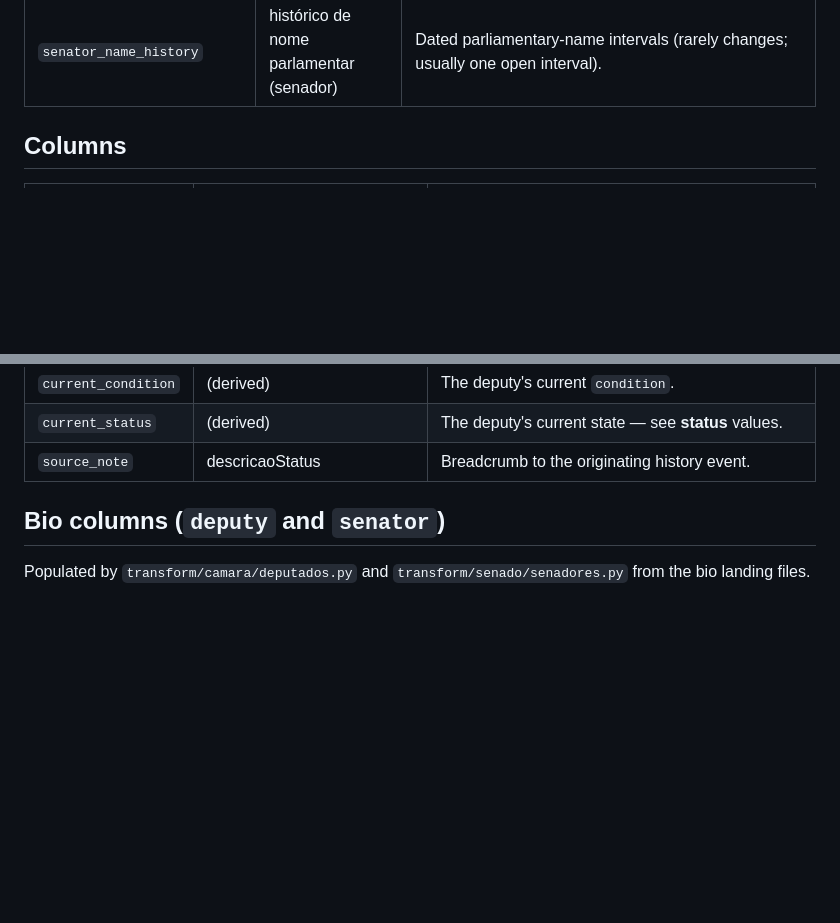
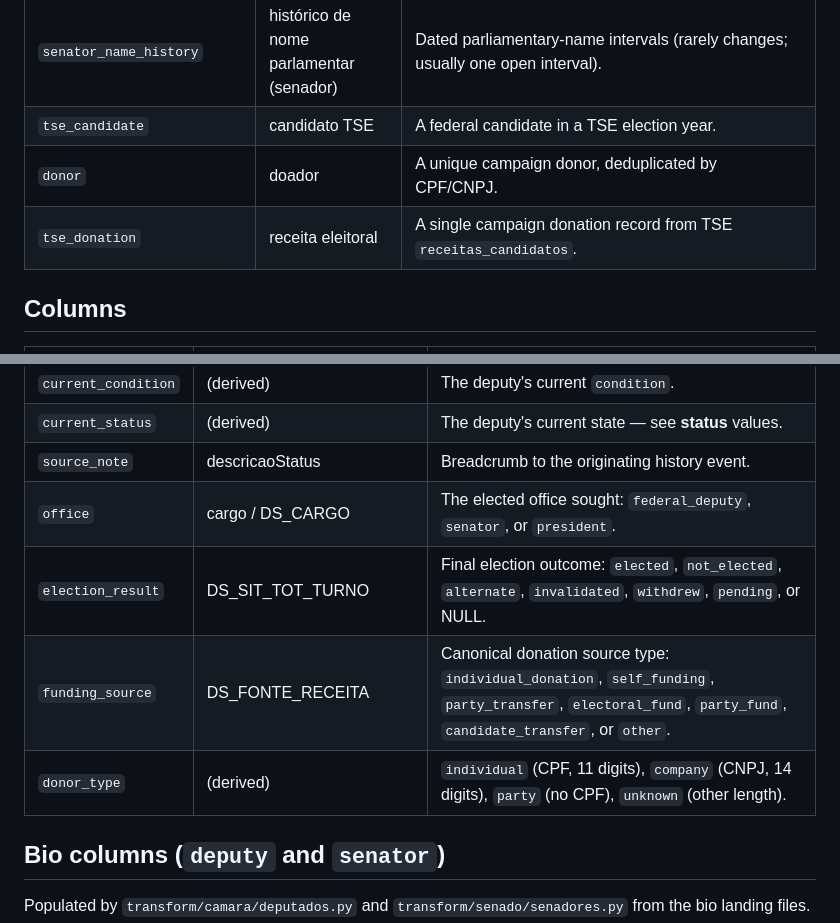
Before and after one commit to martjoao/pegada-publica, a Markdown page: docs/glossario.md, 2 parts joined by grey strips. Rendered like a GitHub page; blank space fills up the shorter version.

Commit message:
docs: add TSE donations terms to glossario and decision 027

```diff
--- a/docs/glossario.md
+++ b/docs/glossario.md
@@ -25,6 +25,9 @@ Goal: one unambiguous word per concept, so nothing is misinformed downstream.
 | `senator_office_period` | exercício (senador) | A dated interval a senator actually held the seat, from a `Mandato.Exercicio` row. |
 | `senator_party_affiliation` | filiação partidária (senador) | A dated party affiliation, from `/filiacoes` (`DataFiliacao`/`DataDesfiliacao`). |
 | `senator_name_history` | histórico de nome parlamentar (senador) | Dated parliamentary-name intervals (rarely changes; usually one open interval). |
+| `tse_candidate` | candidato TSE | A federal candidate in a TSE election year. |
+| `donor` | doador | A unique campaign donor, deduplicated by CPF/CNPJ. |
+| `tse_donation` | receita eleitoral | A single campaign donation record from TSE `receitas_candidatos`. |
 
 ## Columns
 
@@ -45,6 +48,10 @@ Goal: one unambiguous word per concept, so nothing is misinformed downstream.
 | `current_condition` | (derived) | The deputy's current `condition`. |
 | `current_status` | (derived) | The deputy's current state — see **status** values. |
 | `source_note` | descricaoStatus | Breadcrumb to the originating history event. |
+| `office` | cargo / DS_CARGO | The elected office sought: `federal_deputy`, `senator`, or `president`. |
+| `election_result` | DS_SIT_TOT_TURNO | Final election outcome: `elected`, `not_elected`, `alternate`, `invalidated`, `withdrew`, `pending`, or NULL. |
+| `funding_source` | DS_FONTE_RECEITA | Canonical donation source type: `individual_donation`, `self_funding`, `party_transfer`, `electoral_fund`, `party_fund`, `candidate_transfer`, or `other`. |
+| `donor_type` | (derived) | `individual` (CPF, 11 digits), `company` (CNPJ, 14 digits), `party` (no CPF), `unknown` (other length). |
 
 ## Bio columns (`deputy` and `senator`)
 
```
Also changed, not shown: docs/decisions.md (+12 -0 lines).
